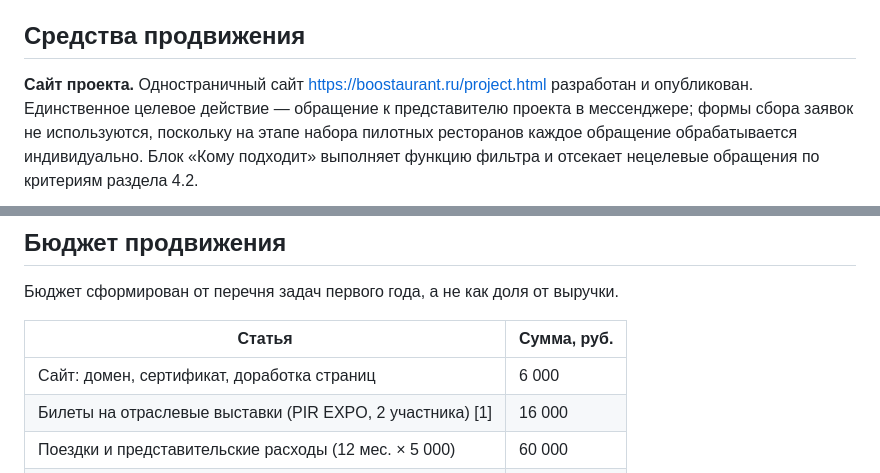
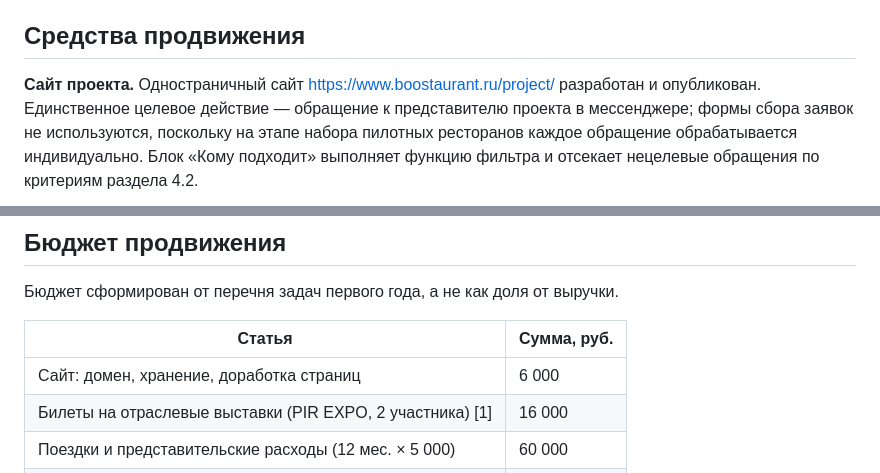
Before and after one commit to crqd1l/boostaurant-model, a Markdown page: business_plan/4.4_план_продвижения.md, 2 parts joined by grey strips. Rendered like a GitHub page.

```diff
--- a/business_plan/4.4_план_продвижения.md
+++ b/business_plan/4.4_план_продвижения.md
@@ -24,7 +24,7 @@
 
 ## Средства продвижения
 
-**Сайт проекта.** Одностраничный сайт https://boostaurant.ru/project.html разработан
+**Сайт проекта.** Одностраничный сайт https://www.boostaurant.ru/project/ разработан
 и опубликован. Единственное целевое действие —
 обращение к представителю проекта в мессенджере; формы сбора заявок не используются,
 поскольку на этапе набора пилотных ресторанов каждое обращение обрабатывается
@@ -121,7 +121,7 @@
 
 | Статья | Сумма, руб. |
 |---|---|
-| Сайт: домен, сертификат, доработка страниц | 6 000 |
+| Сайт: домен, хранение, доработка страниц | 6 000 |
 | Билеты на отраслевые выставки (PIR EXPO, 2 участника) [1] | 16 000 |
 | Поездки и представительские расходы (12 мес. × 5 000) | 60 000 |
 | Полиграфия: презентации, визитки, раздаточные материалы | 15 000 |
```
Also changed, not shown: business_plan/1_общая_характеристика_предприятия.md (+1 -1 lines), otchet/1.1_сайт.md (+24 -20 lines), otchet/img/site_project.png (added), 3 other files.
